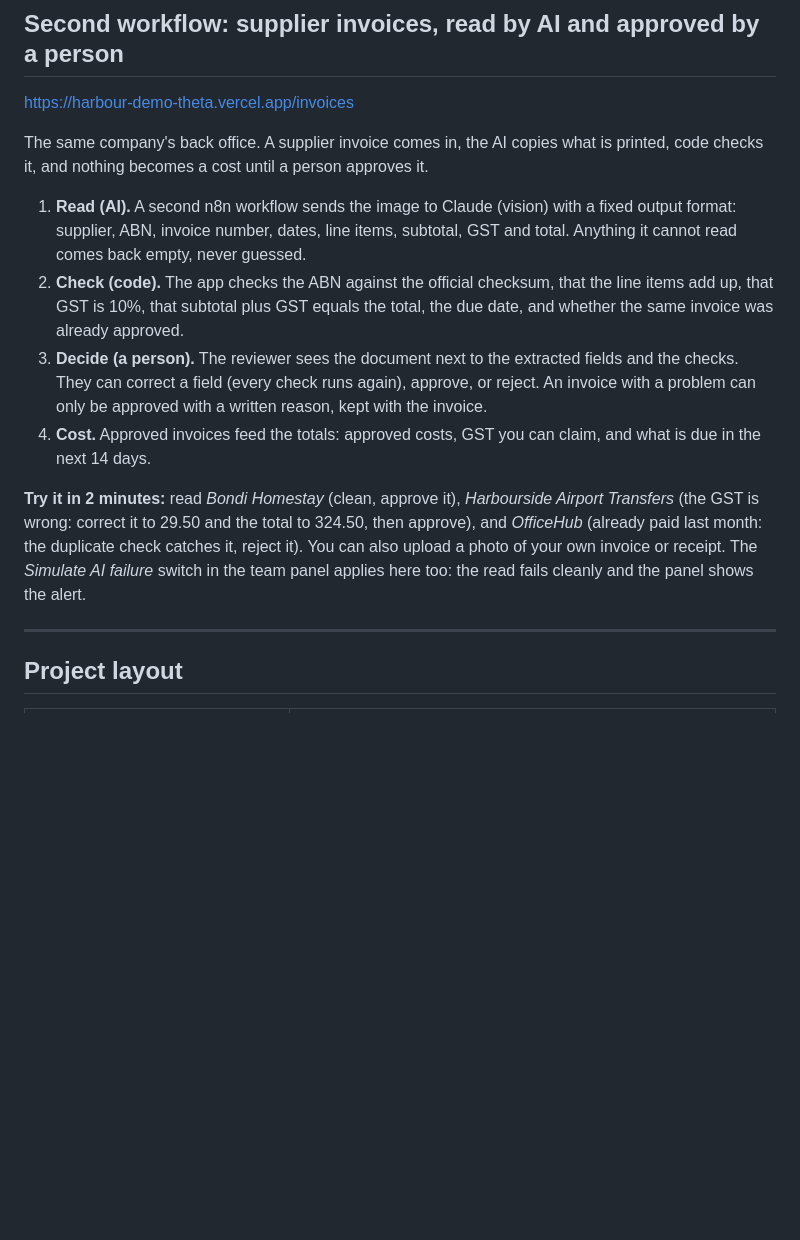
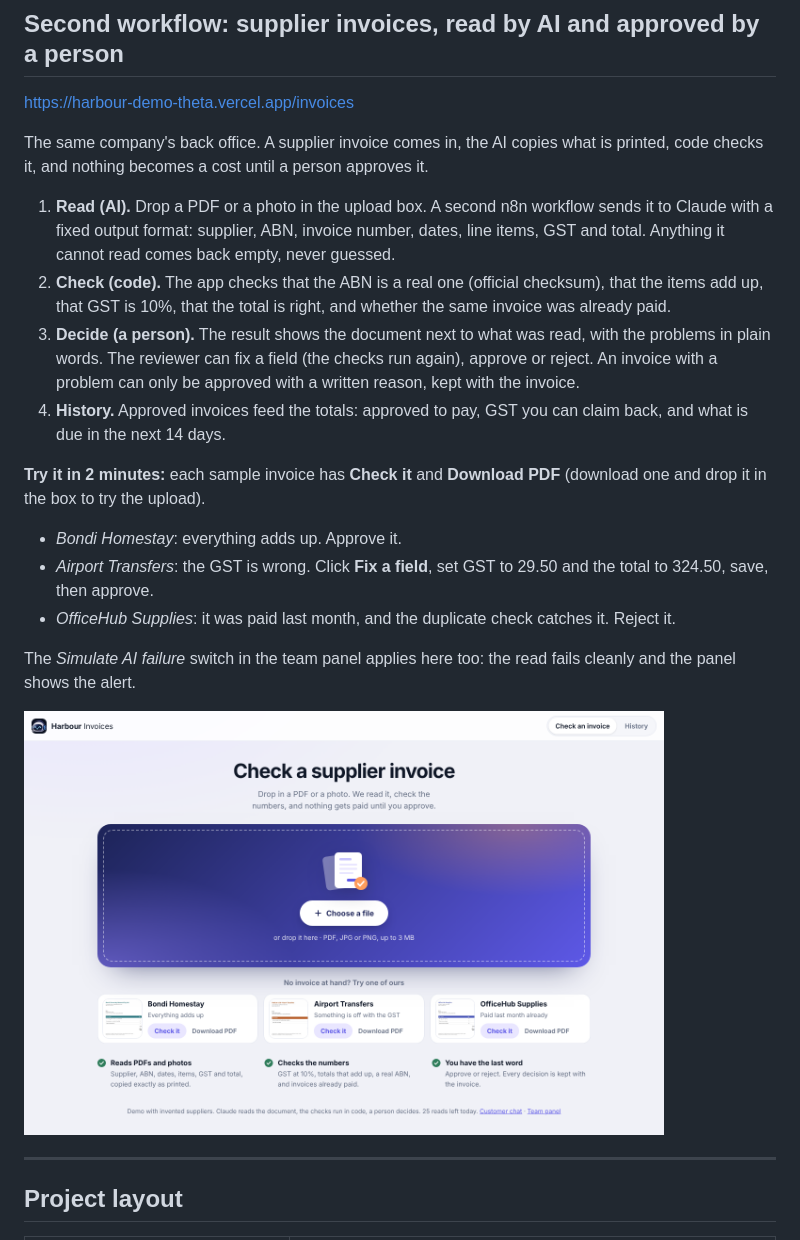
Before and after one commit to biancasvasques/harbour-demo, a Markdown page: README.md, the part around the change. Rendered like a GitHub page; pictures changed too: docs/screens/invoices-home.png (added); blank space fills up the shorter version.

```diff
--- a/README.md
+++ b/README.md
@@ -138,12 +138,19 @@ https://harbour-demo-theta.vercel.app/invoices
 
 The same company's back office. A supplier invoice comes in, the AI copies what is printed, code checks it, and nothing becomes a cost until a person approves it.
 
-1. **Read (AI).** A second n8n workflow sends the image to Claude (vision) with a fixed output format: supplier, ABN, invoice number, dates, line items, subtotal, GST and total. Anything it cannot read comes back empty, never guessed.
-2. **Check (code).** The app checks the ABN against the official checksum, that the line items add up, that GST is 10%, that subtotal plus GST equals the total, the due date, and whether the same invoice was already approved.
-3. **Decide (a person).** The reviewer sees the document next to the extracted fields and the checks. They can correct a field (every check runs again), approve, or reject. An invoice with a problem can only be approved with a written reason, kept with the invoice.
-4. **Cost.** Approved invoices feed the totals: approved costs, GST you can claim, and what is due in the next 14 days.
+1. **Read (AI).** Drop a PDF or a photo in the upload box. A second n8n workflow sends it to Claude with a fixed output format: supplier, ABN, invoice number, dates, line items, GST and total. Anything it cannot read comes back empty, never guessed.
+2. **Check (code).** The app checks that the ABN is a real one (official checksum), that the items add up, that GST is 10%, that the total is right, and whether the same invoice was already paid.
+3. **Decide (a person).** The result shows the document next to what was read, with the problems in plain words. The reviewer can fix a field (the checks run again), approve or reject. An invoice with a problem can only be approved with a written reason, kept with the invoice.
+4. **History.** Approved invoices feed the totals: approved to pay, GST you can claim back, and what is due in the next 14 days.
 
-**Try it in 2 minutes:** read *Bondi Homestay* (clean, approve it), *Harbourside Airport Transfers* (the GST is wrong: correct it to 29.50 and the total to 324.50, then approve), and *OfficeHub* (already paid last month: the duplicate check catches it, reject it). You can also upload a photo of your own invoice or receipt. The *Simulate AI failure* switch in the team panel applies here too: the read fails cleanly and the panel shows the alert.
+**Try it in 2 minutes:** each sample invoice has **Check it** and **Download PDF** (download one and drop it in the box to try the upload).
+- *Bondi Homestay*: everything adds up. Approve it.
+- *Airport Transfers*: the GST is wrong. Click **Fix a field**, set GST to 29.50 and the total to 324.50, save, then approve.
+- *OfficeHub Supplies*: it was paid last month, and the duplicate check catches it. Reject it.
+
+The *Simulate AI failure* switch in the team panel applies here too: the read fails cleanly and the panel shows the alert.
+
+<img src="docs/screens/invoices-home.png" width="640" alt="Invoice checker: upload box and sample invoices">
 
 ---
 
```
Also changed, not shown: 13 other files.
